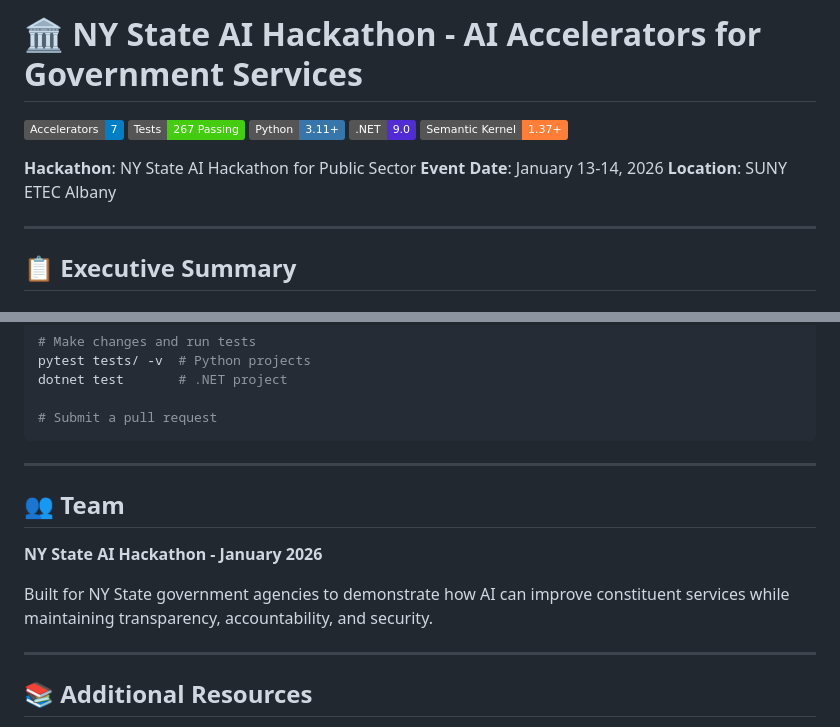
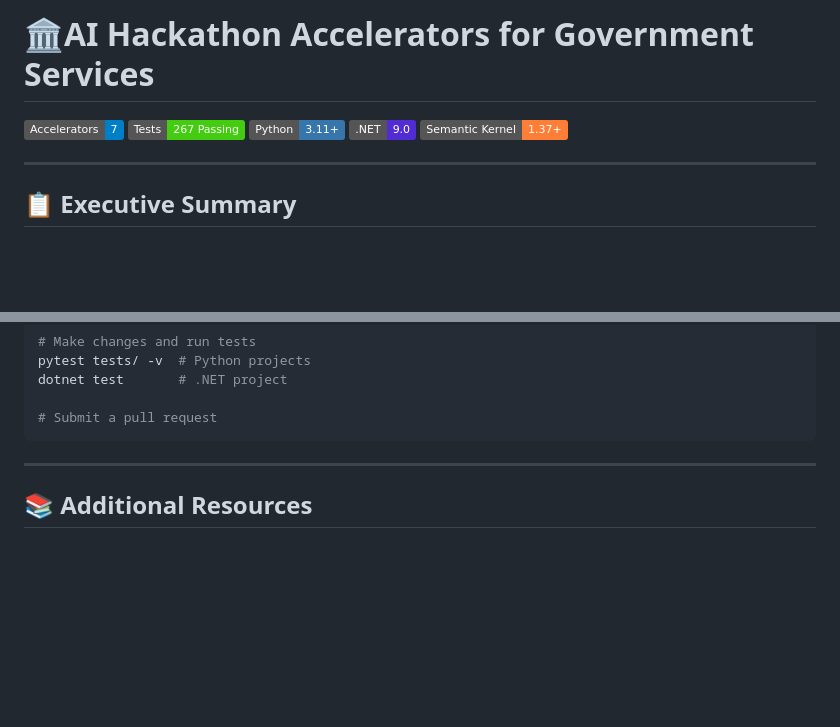
Before and after one commit to msftsean/ai-hackathon-use-cases, a Markdown page: README.md, 2 parts joined by grey strips. Rendered like a GitHub page; badges without logos; blank space fills up the shorter version.

Commit message:
Revise README title and remove event information to strip out NY info
Updated the title and removed hackathon details.

````diff
--- a/README.md
+++ b/README.md
@@ -1,14 +1,10 @@
-# 🏛️ NY State AI Hackathon - AI Accelerators for Government Services
+# 🏛️AI Hackathon Accelerators for Government Services
 
 [![Accelerators](https://img.shields.io/badge/Accelerators-7-blue.svg)](#-the-7-ai-accelerators)
 [![Tests](https://img.shields.io/badge/Tests-267%20Passing-brightgreen.svg)](#-testing--evaluation)
 [![Python 3.11+](https://img.shields.io/badge/Python-3.11%2B-3776AB.svg)](https://python.org)
 [![.NET 9](https://img.shields.io/badge/.NET-9.0-512BD4.svg)](https://dotnet.microsoft.com)
 [![Semantic Kernel](https://img.shields.io/badge/Semantic%20Kernel-1.37%2B-orange.svg)](https://docs.microsoft.com/semantic-kernel)
-
-**Hackathon**: NY State AI Hackathon for Public Sector
-**Event Date**: January 13-14, 2026
-**Location**: SUNY ETEC Albany
 
 ---
 
@@ -582,13 +578,6 @@ dotnet test       # .NET project
 # Submit a pull request
 ```
 
----
-
-## 👥 Team
-
-**NY State AI Hackathon - January 2026**
-
-Built for NY State government agencies to demonstrate how AI can improve constituent services while maintaining transparency, accountability, and security.
 
 ---
 
````
